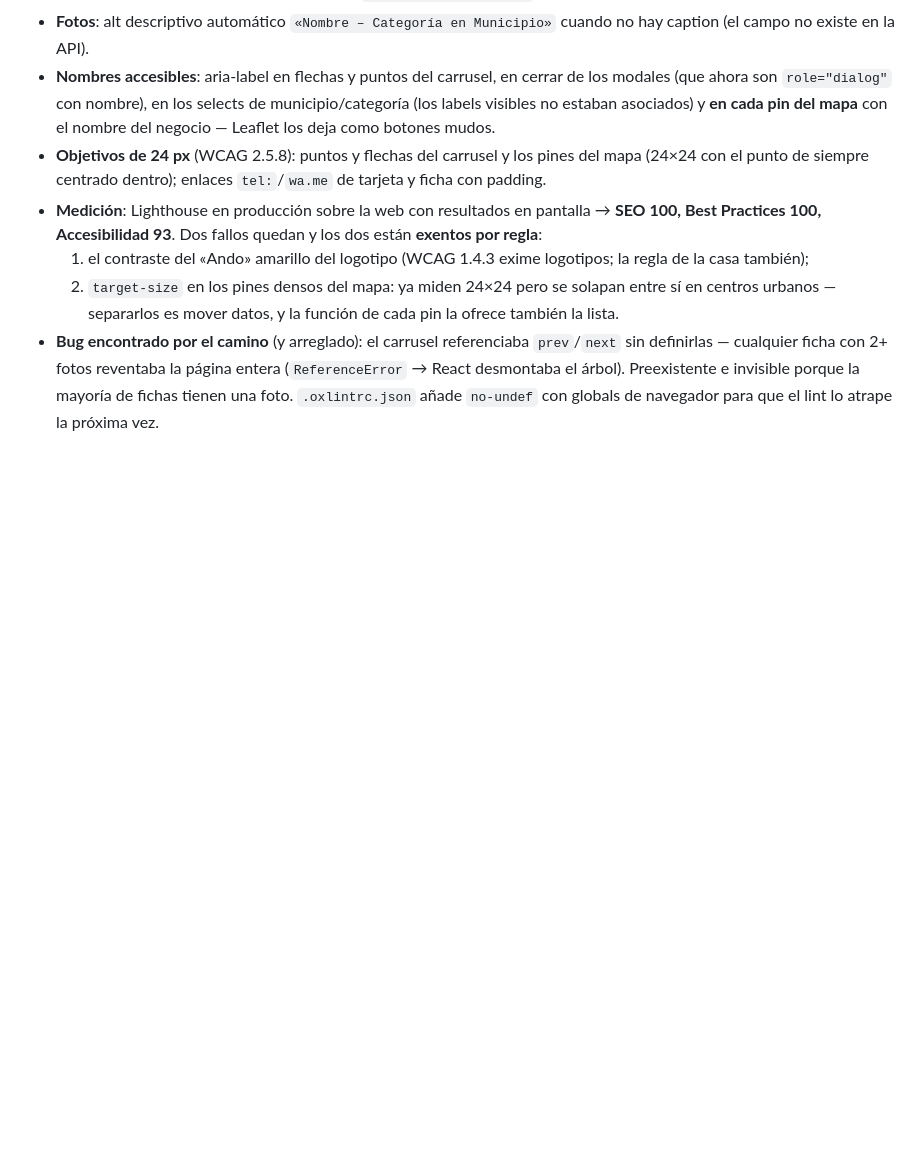
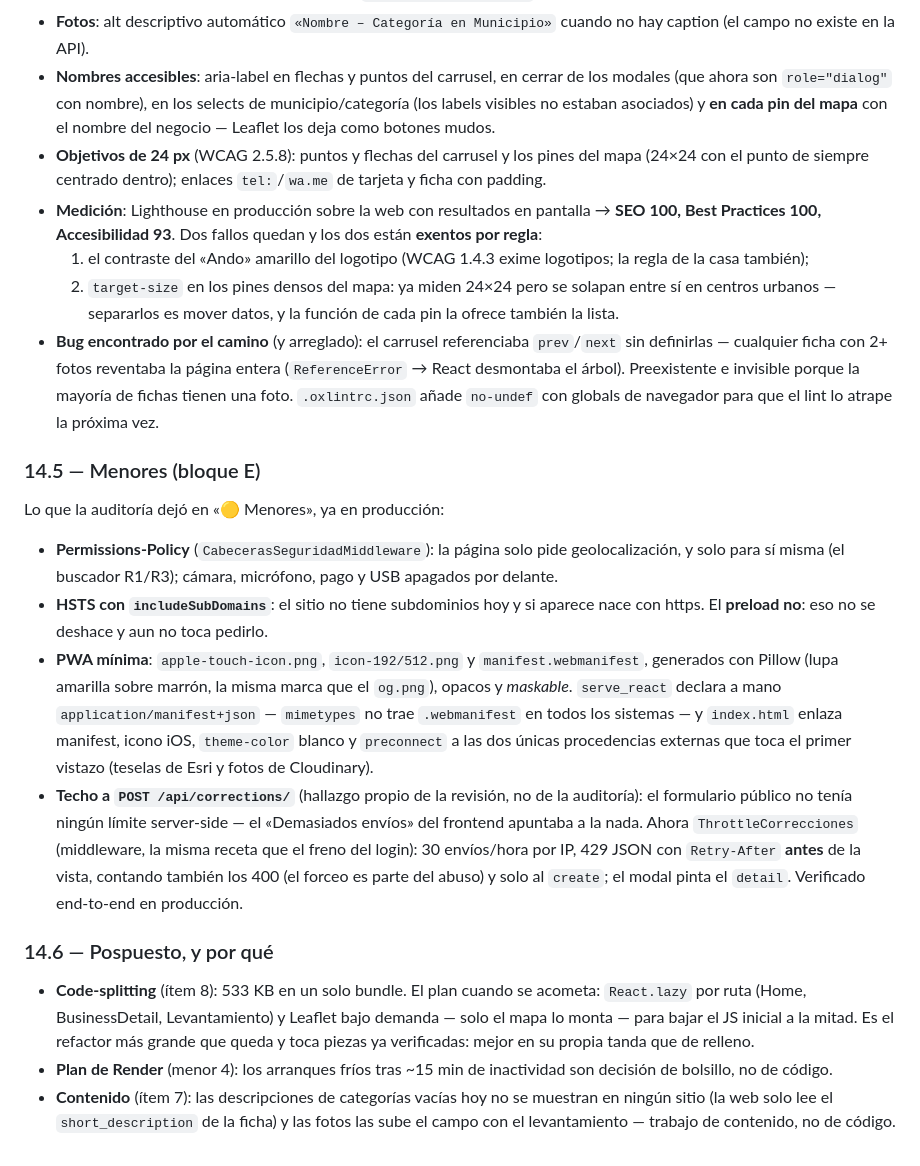
Before and after one commit to yanle4209/BuscandoAndo, a Markdown page: DISENO.md, the part around the change. Drawn GitHub-style; blank space fills up the shorter version.

Commit message:
DISENO.md: seccion 14.5/14.6 — menores del bloque E y lo pospuesto con su porque
14.5 documenta lo que entro en producción: Permissions-Policy, HSTS
con includeSubDomains (sin preload), PWA minima (iconos Pillow,
manifest con su tipo declarado a mano, preconnect de teselas y
Cloudinary) y el techo de 30 envios/hora a POST /api/corrections/,
que era hallazgo propio y no de la auditoria.

14.6 deja por escrito lo pospuesto y el plan cuando se acometa:
code-splitting (React.lazy por ruta + Leaflet bajo demanda), plan de
Render (decision de bolsillo) y trabajo de contenido (descripciones
de categorías, fotos) que no es de código.

```diff
--- a/DISENO.md
+++ b/DISENO.md
@@ -818,3 +818,45 @@ imagen de marca generada (600×315, paleta de la casa).
   desmontaba el árbol). Preexistente e invisible porque la mayoría de
   fichas tienen una foto. `.oxlintrc.json` añade `no-undef` con
   globals de navegador para que el lint lo atrape la próxima vez.
+
+### 14.5 — Menores (bloque E)
+
+Lo que la auditoría dejó en «🟡 Menores», ya en producción:
+
+- **Permissions-Policy** (`CabecerasSeguridadMiddleware`): la página
+  solo pide geolocalización, y solo para sí misma (el buscador R1/R3);
+  cámara, micrófono, pago y USB apagados por delante.
+- **HSTS con `includeSubDomains`**: el sitio no tiene subdominios hoy
+  y si aparece nace con https. El **preload no**: eso no se deshace y
+  aun no toca pedirlo.
+- **PWA mínima**: `apple-touch-icon.png`, `icon-192/512.png` y
+  `manifest.webmanifest`, generados con Pillow (lupa amarilla sobre
+  marrón, la misma marca que el `og.png`), opacos y *maskable*.
+  `serve_react` declara a mano `application/manifest+json` —
+  `mimetypes` no trae `.webmanifest` en todos los sistemas — y
+  `index.html` enlaza manifest, icono iOS, `theme-color` blanco y
+  `preconnect` a las dos únicas procedencias externas que toca el
+  primer vistazo (teselas de Esri y fotos de Cloudinary).
+- **Techo a `POST /api/corrections/`** (hallazgo propio de la
+  revisión, no de la auditoría): el formulario público no tenía
+  ningún límite server-side — el «Demasiados envíos» del frontend
+  apuntaba a la nada. Ahora `ThrottleCorrecciones` (middleware, la
+  misma receta que el freno del login): 30 envíos/hora por IP, 429
+  JSON con `Retry-After` **antes** de la vista, contando también los
+  400 (el forceo es parte del abuso) y solo al `create`; el modal
+  pinta el `detail`. Verificado end-to-end en producción.
+
+### 14.6 — Pospuesto, y por qué
+
+- **Code-splitting** (ítem 8): 533 KB en un solo bundle. El plan
+  cuando se acometa: `React.lazy` por ruta (Home, BusinessDetail,
+  Levantamiento) y Leaflet bajo demanda — solo el mapa lo monta —
+  para bajar el JS inicial a la mitad. Es el refactor más grande que
+  queda y toca piezas ya verificadas: mejor en su propia tanda que de
+  relleno.
+- **Plan de Render** (menor 4): los arranques fríos tras ~15 min de
+  inactividad son decisión de bolsillo, no de código.
+- **Contenido** (ítem 7): las descripciones de categorías vacías hoy
+  no se muestran en ningún sitio (la web solo lee el
+  `short_description` de la ficha) y las fotos las sube el campo con
+  el levantamiento — trabajo de contenido, no de código.
```
